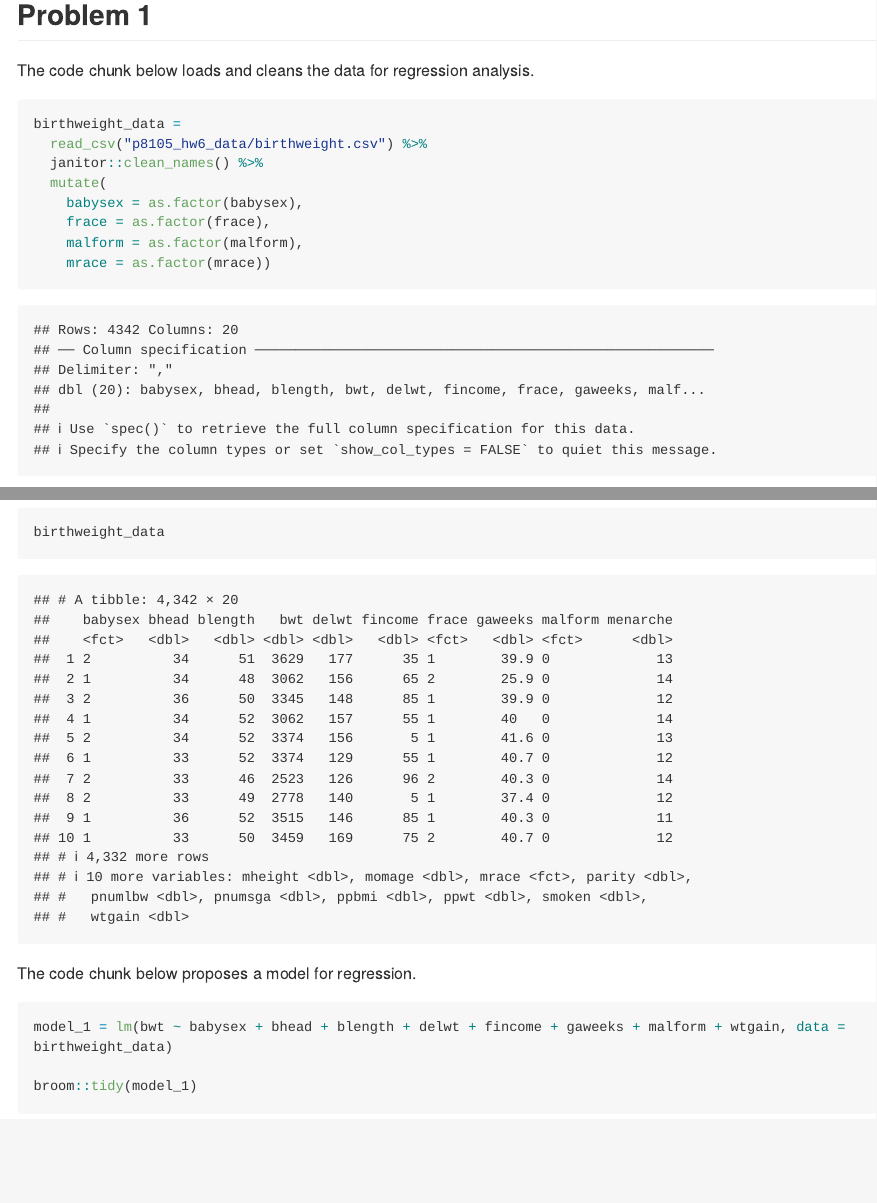
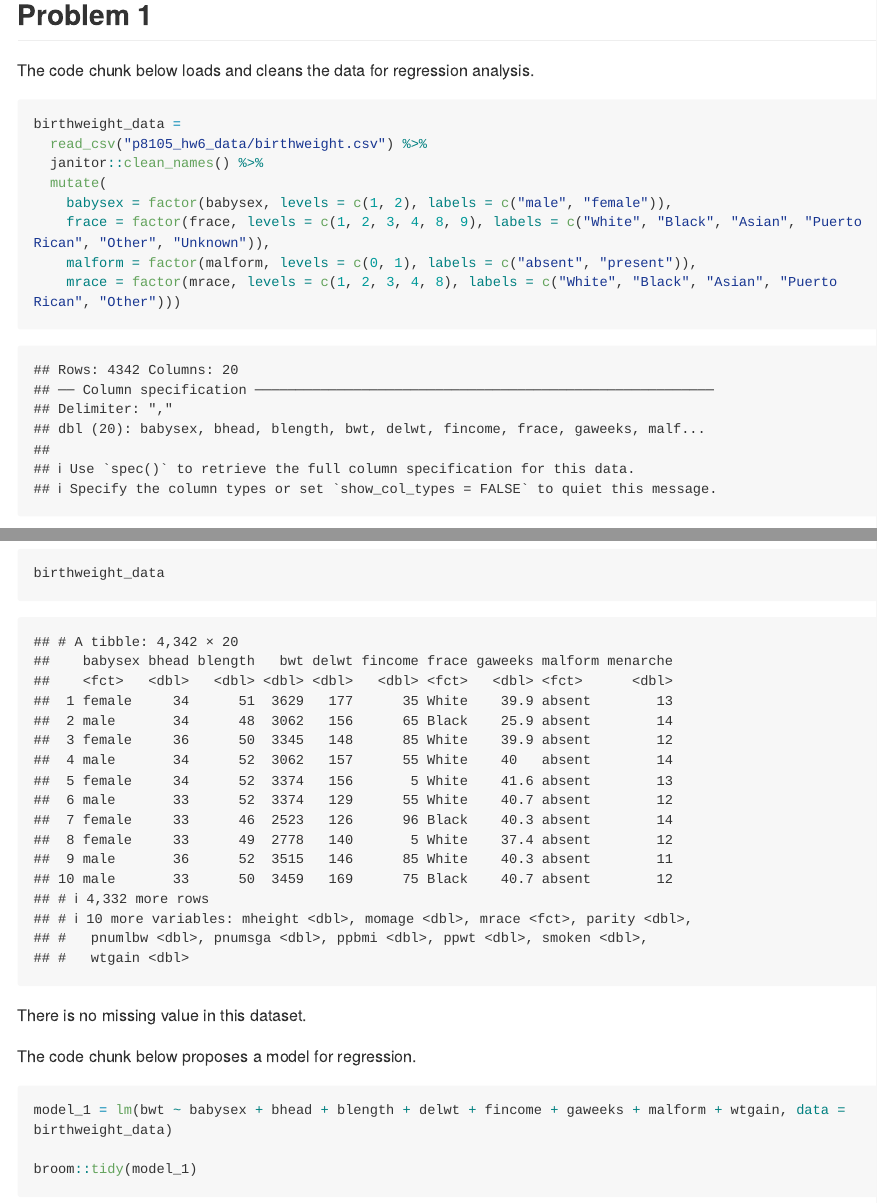
Before and after one commit to Ianqyh/p8105_hw6_yq2321, an R Markdown document (p8105_hw6_yq2321.Rmd): the page in a window 1100 px wide, from 160 px down, and a second part further down, joined at a grey line. Rendered offline with R 4.5, knitr and Pandoc, with nearby package versions; some code elsewhere in the file could not run offline; long lines of code are wrapped; column names are cleaned by a stand-in for the janitor package.

Commit message:
update birthweight data

````diff
--- a/p8105_hw6_yq2321.Rmd
+++ b/p8105_hw6_yq2321.Rmd
@@ -34,15 +34,18 @@ birthweight_data =
   read_csv("p8105_hw6_data/birthweight.csv") %>%
   janitor::clean_names() %>%
   mutate(
-    babysex = as.factor(babysex),
-    frace = as.factor(frace),
-    malform = as.factor(malform),
-    mrace = as.factor(mrace))
+    babysex = factor(babysex, levels = c(1, 2), labels = c("male", "female")),
+    frace = factor(frace, levels = c(1, 2, 3, 4, 8, 9), labels = c("White", "Black", "Asian", "Puerto Rican", "Other", "Unknown")),
+    malform = factor(malform, levels = c(0, 1), labels = c("absent", "present")),
+    mrace = factor(mrace, levels = c(1, 2, 3, 4, 8), labels = c("White", "Black", "Asian", "Puerto Rican", "Other")))
 
 map(.x = birthweight_data, ~sum(is.na(.x)))
 
 birthweight_data
 ```
+
+There is no missing value in this dataset.
+
 
 The code chunk below proposes a model for regression.
 
````
Also changed, not shown: p8105_hw6_yq2321.md.
